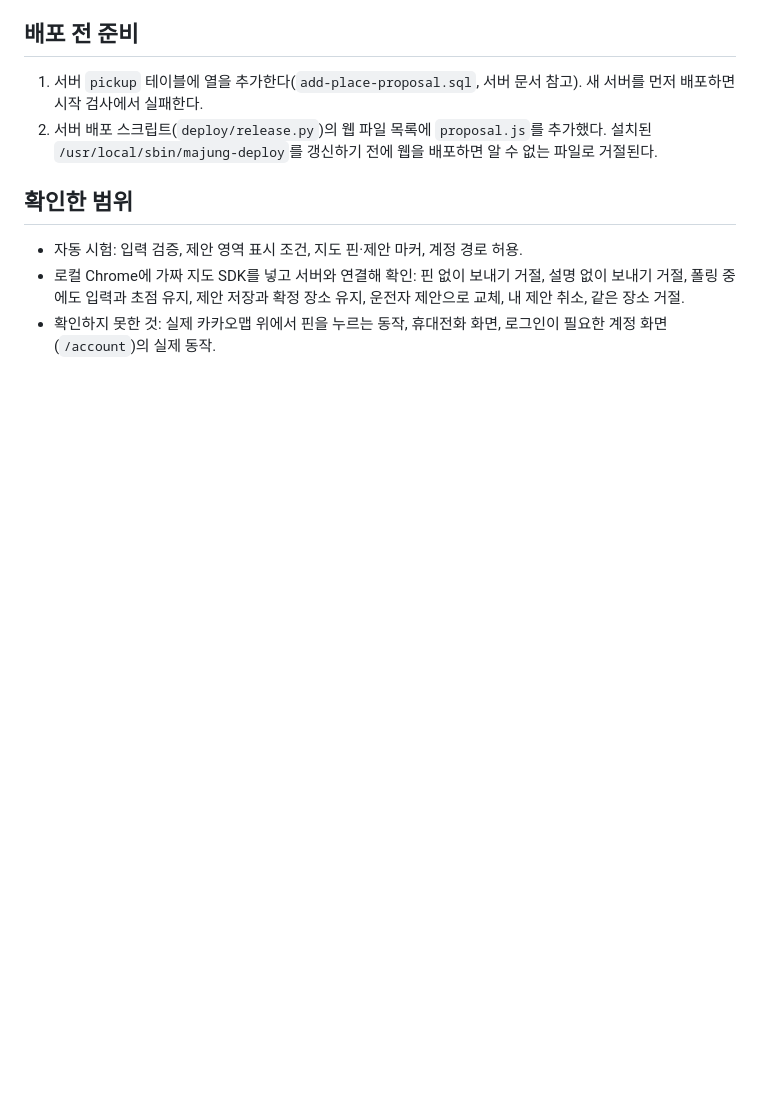
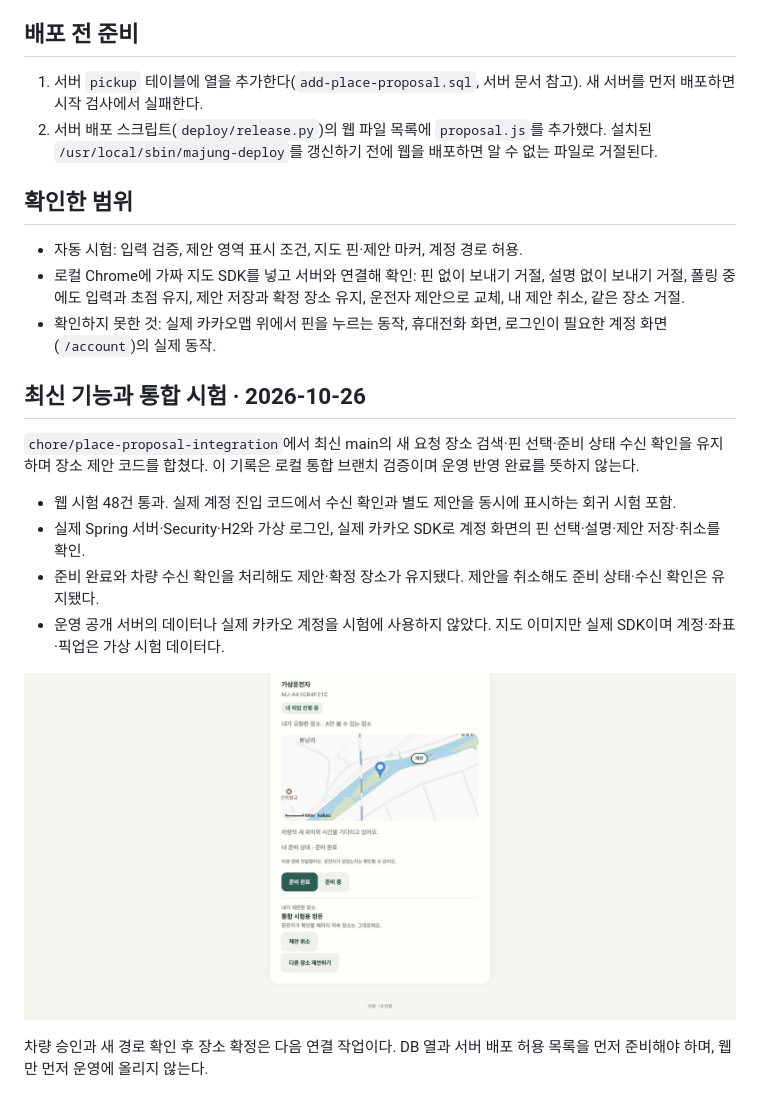
Before and after one commit to majung-team/majung-web, a Markdown page: docs/place-proposal.md, the part around the change. Rendered like a GitHub page; pictures changed too: docs/media/proposal-integration-local.png (added); blank space fills up the shorter version.

```diff
--- a/docs/place-proposal.md
+++ b/docs/place-proposal.md
@@ -34,3 +34,16 @@
 - 자동 시험: 입력 검증, 제안 영역 표시 조건, 지도 핀·제안 마커, 계정 경로 허용.
 - 로컬 Chrome에 가짜 지도 SDK를 넣고 서버와 연결해 확인: 핀 없이 보내기 거절, 설명 없이 보내기 거절, 폴링 중에도 입력과 초점 유지, 제안 저장과 확정 장소 유지, 운전자 제안으로 교체, 내 제안 취소, 같은 장소 거절.
 - 확인하지 못한 것: 실제 카카오맵 위에서 핀을 누르는 동작, 휴대전화 화면, 로그인이 필요한 계정 화면(`/account`)의 실제 동작.
+
+## 최신 기능과 통합 시험 · 2026-10-26
+
+`chore/place-proposal-integration`에서 최신 main의 새 요청 장소 검색·핀 선택·준비 상태 수신 확인을 유지하며 장소 제안 코드를 합쳤다. 이 기록은 로컬 통합 브랜치 검증이며 운영 반영 완료를 뜻하지 않는다.
+
+- 웹 시험 48건 통과. 실제 계정 진입 코드에서 수신 확인과 별도 제안을 동시에 표시하는 회귀 시험 포함.
+- 실제 Spring 서버·Security·H2와 가상 로그인, 실제 카카오 SDK로 계정 화면의 핀 선택·설명·제안 저장·취소를 확인.
+- 준비 완료와 차량 수신 확인을 처리해도 제안·확정 장소가 유지됐다. 제안을 취소해도 준비 상태·수신 확인은 유지됐다.
+- 운영 공개 서버의 데이터나 실제 카카오 계정을 시험에 사용하지 않았다. 지도 이미지만 실제 SDK이며 계정·좌표·픽업은 가상 시험 데이터다.
+
+![실제 SDK와 로컬 통합 API](media/proposal-integration-local.png)
+
+차량 승인과 새 경로 확인 후 장소 확정은 다음 연결 작업이다. DB 열과 서버 배포 허용 목록을 먼저 준비해야 하며, 웹만 먼저 운영에 올리지 않는다.
```
Also changed, not shown: 1 other file.
